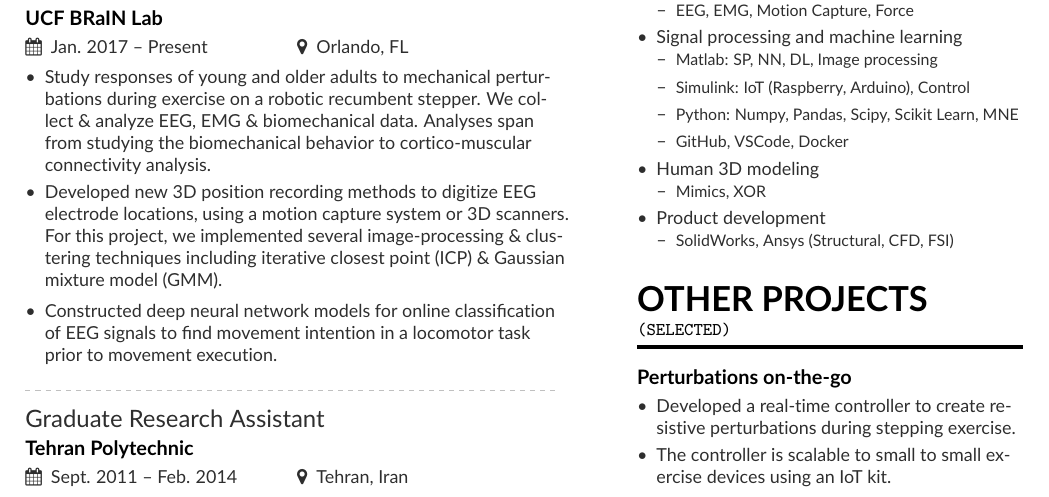
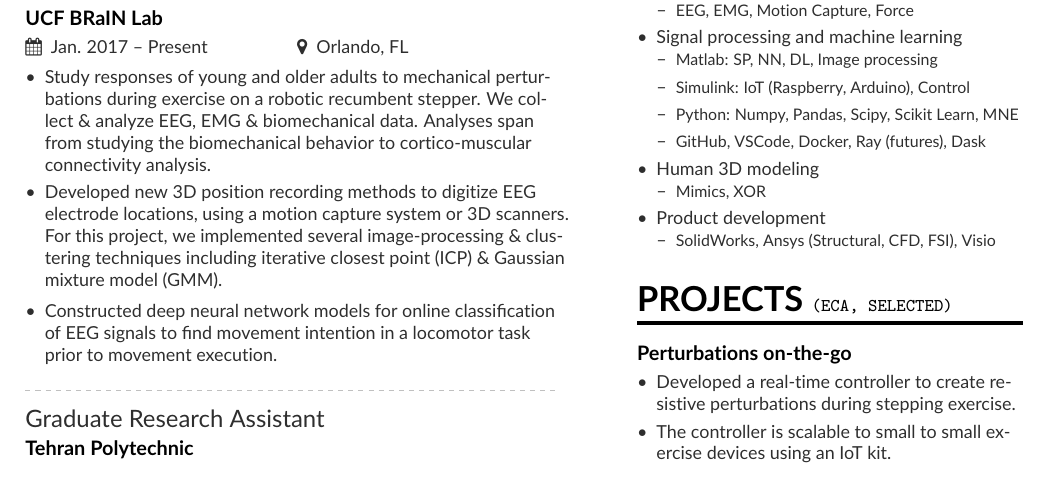
Before and after one commit to neuromechanist/Seyed-Yahya-Shirazi-Resume, a LaTeX CV (seyed.tex, which reads side1.tex): part of the page, cut so that both start at the same text. Compiled offline with pdfLaTeX.

Commit message:
mod to skills

```diff
--- a/side1.tex
+++ b/side1.tex
@@ -6,15 +6,15 @@
         \2[--] {\footnotesize Matlab: SP, NN, DL, Image processing}
         \2[--] {\footnotesize Simulink: IoT (Raspberry, Arduino), Control}
         \2[--] {\footnotesize Python: Numpy, Pandas, Scipy, Scikit Learn, MNE}
-        \2[--] {\footnotesize GitHub, VSCode, Docker}
+        \2[--] {\footnotesize GitHub, VSCode, Docker, Ray (futures), Dask}
     \1 Human 3D modeling
         \2[--] {\footnotesize Mimics, XOR}
     \1 Product development
-        \2[--] {\footnotesize SolidWorks,    Ansys (Structural, CFD, FSI)}
+        \2[--] {\footnotesize SolidWorks, Ansys (Structural, CFD, FSI), Visio}
 
 \end{outline}
 
-\cvsection{Other projects \small{\tt{(selected)}}}
+\cvsection{projects \small{\tt{(ECA, selected)}}}
 \cvproject{Perturbations on-the-go}
 \begin{itemize}
 \item Developed a real-time controller to create resistive perturbations during stepping exercise.
```
Also changed, not shown: seyed.pdf, 3 other files.
